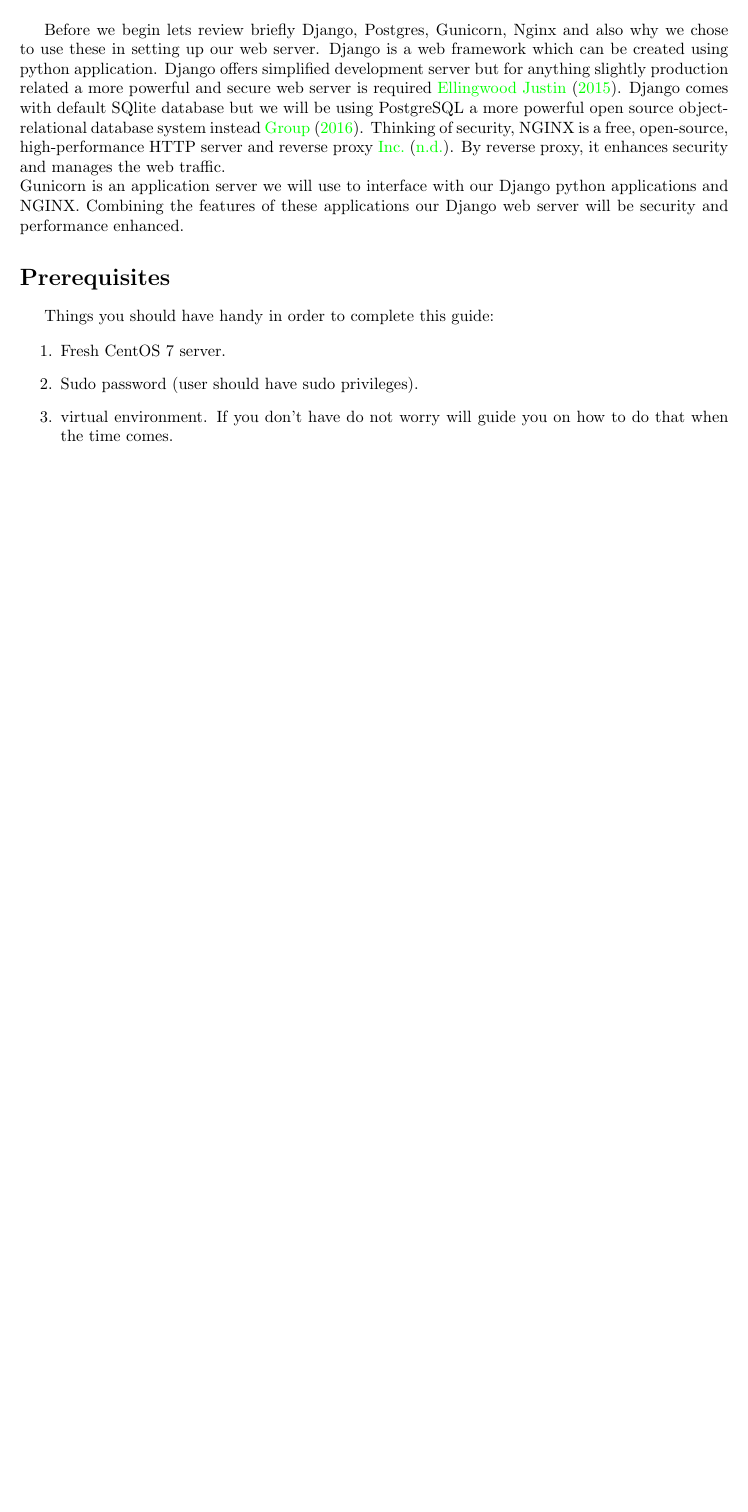
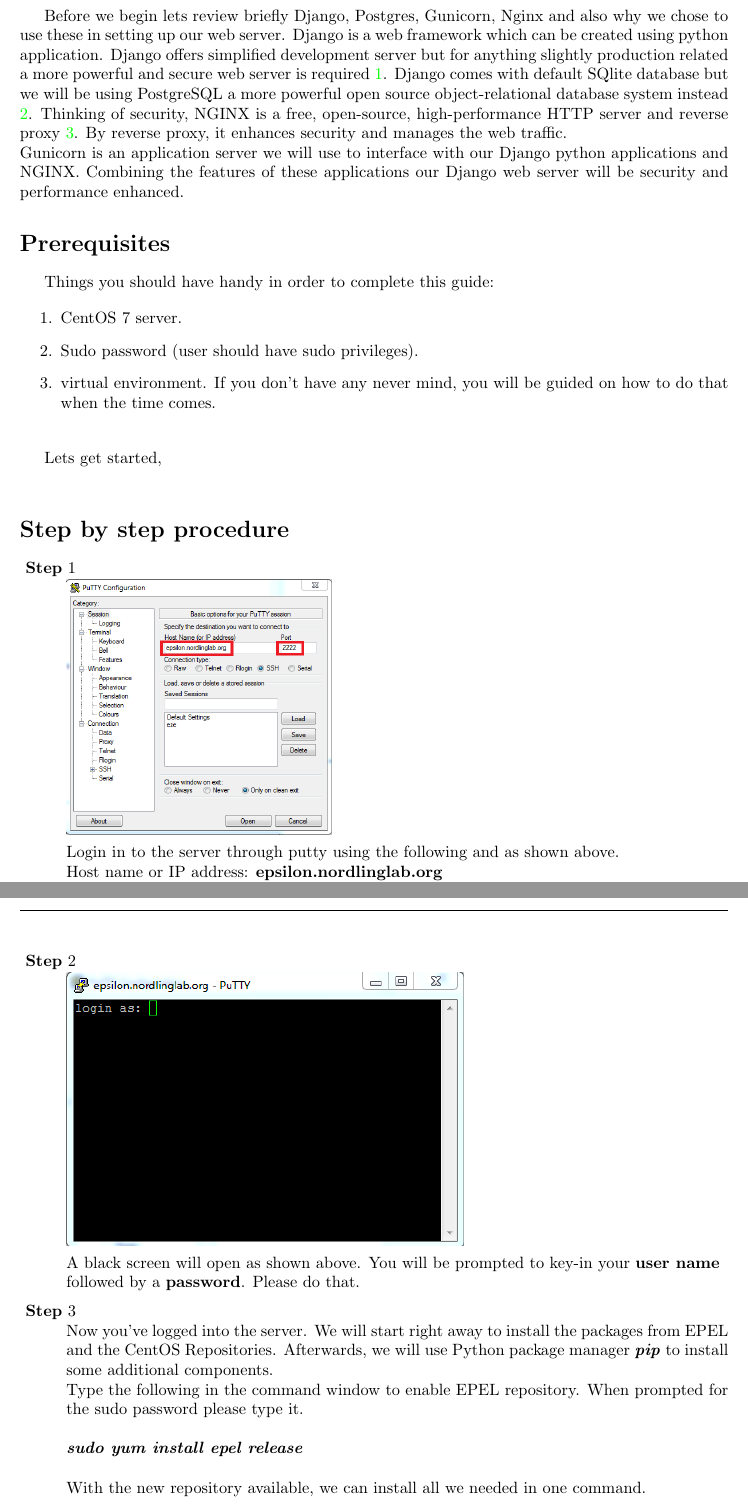
Before and after one commit to josechang/sciinfo, a LaTeX document (Report/Django webserver set-up guide.tex): part of page 1 of 2 before the commit and two parts of pages 1 and 2 of 3 after it, the two joined at a grey line, cut so that both start at the same text, the shorter picture padded with empty space. Compiled offline with pdfLaTeX.

Commit message:
set-up guide contd.

```diff
--- a/Report/Django webserver set-up guide.tex
+++ b/Report/Django webserver set-up guide.tex
@@ -12,6 +12,9 @@
 \pdfcompresslevel=9
 \fi
 
+\usepackage{adjustbox}
+\usepackage{enumitem}
+\usepackage{xparse}
 \usepackage[a4paper, total={6in, 8in}]{geometry}
 %\usepackage[round,authoryear]{natbib}
 \usepackage[utf8]{inputenc}
@@ -73,10 +95,59 @@
 Things you should have handy in order to complete this guide:
 
 \begin{enumerate}
-	\item Fresh CentOS 7 server.
+	\item CentOS 7 server.
 	\item Sudo password (user should have sudo privileges).
-	\item virtual environment. If you don't have do not worry will guide you on how to do that when the time comes.
+	\item virtual environment. If you don't have any never mind, you will be guided on how to do that when the time comes.\\
 \end{enumerate}
+
+Lets get started,\\
+
+\section* {Step by step procedure}
+\begin{Step}
+	\step
+    \begin{minipage}[t]{\linewidth}
+		\raggedright
+		\adjustbox{valign=t}{%
+			\includegraphics[width=.4\linewidth]{putty}
+		}
+
+		\medskip
+		Login in to the server through putty using the following and as shown above.\\ %\autoref{fig:putty}:\\ \\
+		Host name or IP address: \textbf{epsilon.nordlinglab.org}\\
+		Port: \textbf{2222}\\
+	\end{minipage}
+
+%	\begin{figure}[h!]
+%		\centering
+%		\includegraphics[scale=0.6]{putty}
+%		\caption{putty login screen}
+%		\label{fig:putty}
+%	\end{figure}
+
+	\step
+	\begin{minipage}[t]{\linewidth}
+		\raggedright
+		\adjustbox{valign=t}{%
+			\includegraphics[width=.6\linewidth]{putty_screen}
+		}
+
+		\medskip
+		A black screen will open as shown above. You will be prompted to key-in your \textbf{user name} followed by a \textbf{password}. Please do that.\\
+	\end{minipage}
+
+\step
+Now you've logged into the server. We will start right away to install the packages from EPEL and the CentOS Repositories. Afterwards, we will use Python package manager \textbf{\textit{pip}} to install some additional components.\\ Type the following in the command window to enable EPEL repository. When prompted for the sudo password please type it.\\ \\
+\textbf{\emph{sudo yum install epel release}}\\ \\
+With the new repository available, we can install all we needed in one command.
+\step
+
+\end{Step}
+
+
+
+
+
+
 
 
 
```
Also changed, not shown: Report/putty.PNG (added), Report/putty_screen.PNG (added), Report/Django webserver set-up guide.tex (23 more changed lines).
